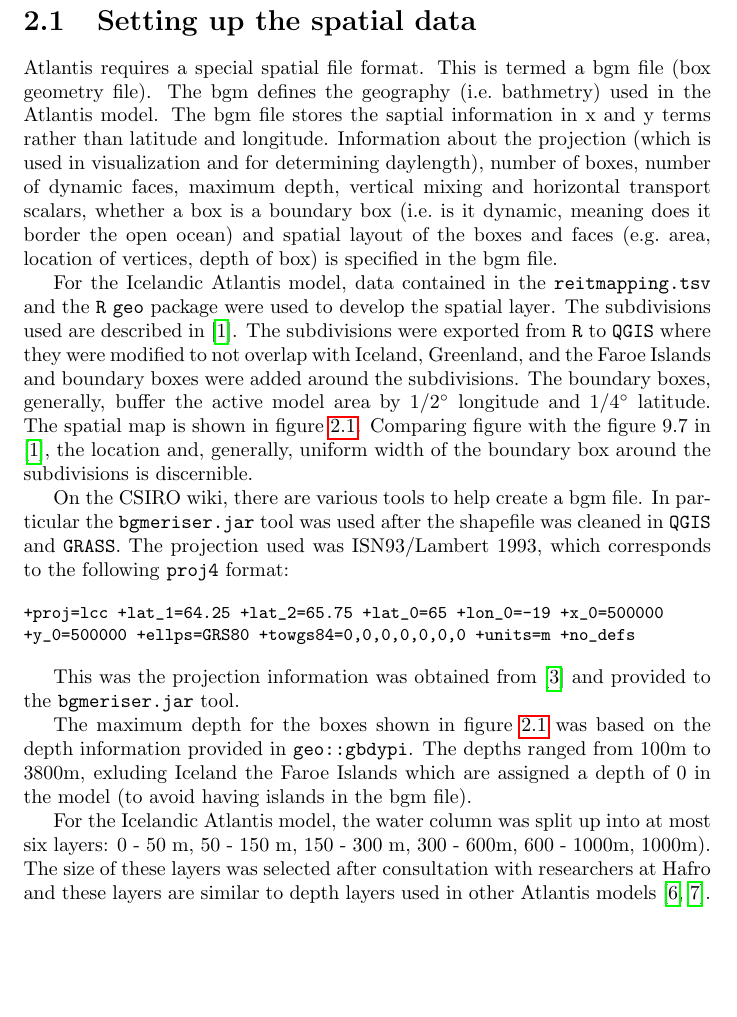
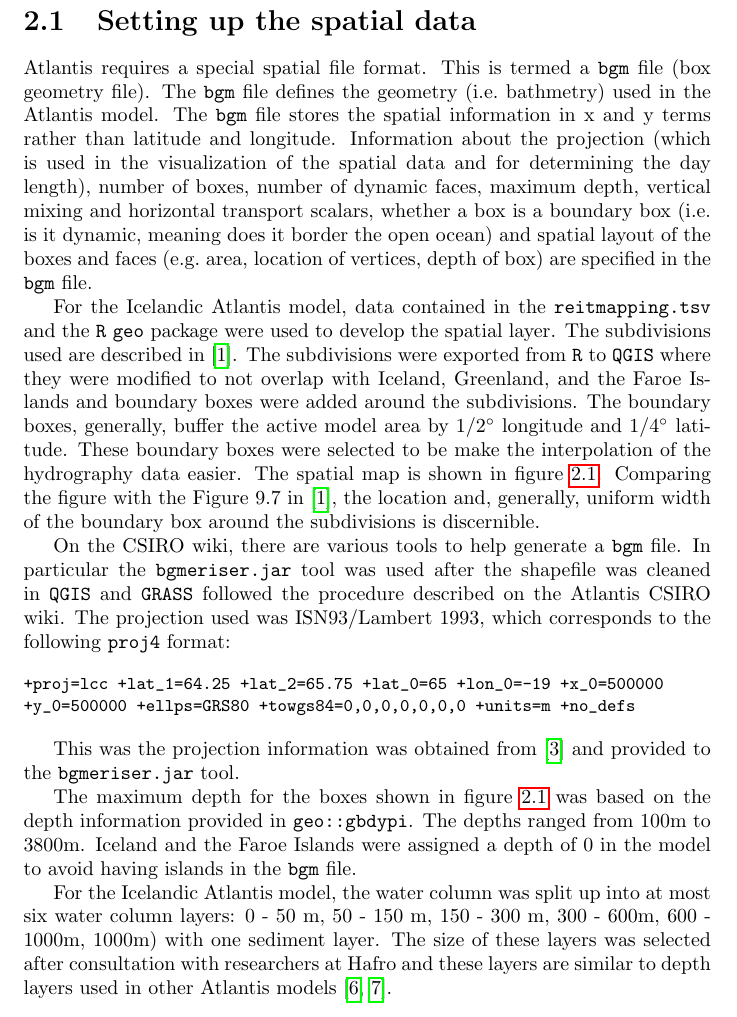
Before and after one commit to cddesja/atlantis_iceland, a LaTeX thesis (atlantis_notes/AtlantisNotes.tex): part of page 5 of 15, cut so that both start at the same text, the shorter picture padded with empty space. Compiled offline with pdfLaTeX.

Commit message:
updated notes ... still pretty useless

```diff
--- a/atlantis_notes/AtlantisNotes.tex
+++ b/atlantis_notes/AtlantisNotes.tex
@@ -57,21 +57,11 @@ BGM & Box Geometry Model. This is the file format that Atlantis requires its spa
 \newpage
 \section{Setting up the spatial data}
 
-Atlantis requires a special spatial file format. This is termed a bgm file (box geometry file). The bgm defines the geography (i.e.\ bathmetry) used in the Atlantis model. The bgm file stores the saptial information in x and y terms rather than latitude and longitude. Information about the projection (which is used in visualization and for determining daylength), number of boxes, number of dynamic faces, maximum depth, vertical mixing and horizontal transport scalars, whether a box is a boundary box (i.e.\ is it dynamic, meaning does it border the open ocean) and spatial layout of the boxes and faces (e.g.\ area, location of vertices, depth of box) is specified in the bgm file.
+Atlantis requires a special spatial file format. This is termed a \texttt{bgm} file (box geometry file). The \texttt{bgm} file defines the geometry (i.e.\ bathmetry) used in the Atlantis model. The \texttt{bgm} file stores the spatial information in x and y terms rather than latitude and longitude. Information about the projection (which is used in the visualization of the spatial data and for determining the day length), number of boxes, number of dynamic faces, maximum depth, vertical mixing and horizontal transport scalars, whether a box is a boundary box (i.e.\ is it dynamic, meaning does it border the open ocean) and spatial layout of the boxes and faces (e.g.\ area, location of vertices, depth of box) are specified in the \texttt{bgm} file.
 
- For the Icelandic Atlantis model, data contained in the
- \texttt{reitmapping.tsv} and the \texttt{R} \texttt{geo} package were
- used to develop the spatial layer. The subdivisions used are
- described in \cite{dst2}. The subdivisions were exported from
- \texttt{R} to \texttt{QGIS} where they were modified to not overlap
- with Iceland, Greenland, and the Faroe Islands and boundary boxes
- were added around the subdivisions. The boundary boxes, generally,
- buffer the active model area by $1/2\degree$ longitude and
- $1/4\degree$ latitude. The spatial map is shown in figure~\ref{ref:spdef}. Comparing figure with the figure 9.7 in
- \cite{dst2}, the location and, generally, uniform width of the
- boundary box around the subdivisions is discernible.
+For the Icelandic Atlantis model, data contained in the \texttt{reitmapping.tsv} and the \texttt{R} \texttt{geo} package were used to develop the spatial layer. The subdivisions used are described in \cite{dst2}. The subdivisions were exported from \texttt{R} to \texttt{QGIS} where they were modified to not overlap with Iceland, Greenland, and the Faroe Islands and boundary boxes were added around the subdivisions. The boundary boxes, generally, buffer the active model area by $1/2\degree$ longitude and $1/4\degree$ latitude. These boundary boxes were selected to be make the interpolation of the hydrography data easier. The spatial map is shown in figure~\ref{ref:spdef}. Comparing the figure with the Figure 9.7 in \cite{dst2}, the location and, generally, uniform width of the boundary box around the subdivisions is discernible.
 
-On the CSIRO wiki, there are various tools to help create a bgm file. In particular the \texttt{bgmeriser.jar} tool was used after the shapefile was cleaned in \texttt{QGIS} and \texttt{GRASS}. The projection used was ISN93/Lambert 1993, which corresponds to the following \texttt{proj4} format:
+On the CSIRO wiki, there are various tools to help generate a \texttt{bgm} file. In particular the \texttt{bgmeriser.jar} tool was used after the shapefile was cleaned in \texttt{QGIS} and \texttt{GRASS} followed the procedure described on the Atlantis CSIRO wiki. The projection used was ISN93/Lambert 1993, which corresponds to the following \texttt{proj4} format:
 
 \begin{small}
 \begin{verbatim}
@@ -82,9 +72,9 @@ On the CSIRO wiki, there are various tools to help create a bgm file. In particu
 
 This was the projection information was obtained from \cite{proj4iceland} and provided to the \texttt{bgmeriser.jar} tool.
 
- The maximum depth for the boxes shown in figure~\ref{ref:spdef} was based on the depth information provided in \texttt{geo::gbdypi}. The depths ranged from 100m to 3800m, exluding Iceland the Faroe Islands which are assigned a depth of 0 in the model (to avoid having islands in the bgm file).
+ The maximum depth for the boxes shown in figure~\ref{ref:spdef} was based on the depth information provided in \texttt{geo::gbdypi}. The depths ranged from 100m to 3800m. Iceland and the Faroe Islands were assigned a depth of 0 in the model to avoid having islands in the \texttt{bgm} file.
 
- For the Icelandic Atlantis model, the water column was split up into at most six layers: 0 - 50 m, 50 - 150 m, 150 - 300 m, 300 - 600m, 600 - 1000m, 1000m). The size of these layers was selected after consultation with researchers at Hafro and these layers are similar to depth layers used in other Atlantis models \cite{link2010northeast, savina2008ecologically}.
+ For the Icelandic Atlantis model, the water column was split up into at most six water column layers: 0 - 50 m, 50 - 150 m, 150 - 300 m, 300 - 600m, 600 - 1000m, 1000m) with one sediment layer. The size of these layers was selected after consultation with researchers at Hafro and these layers are similar to depth layers used in other Atlantis models \cite{link2010northeast, savina2008ecologically}.
 
 
 \begin{center}
```
Also changed, not shown: atlantis_notes/AtlantisNotes.pdf.
